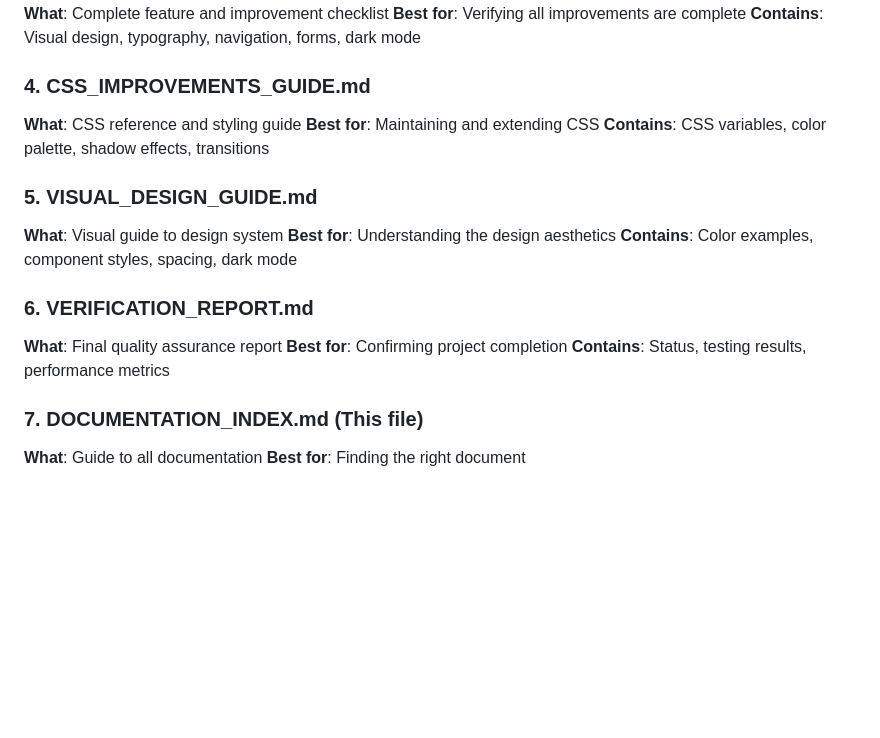
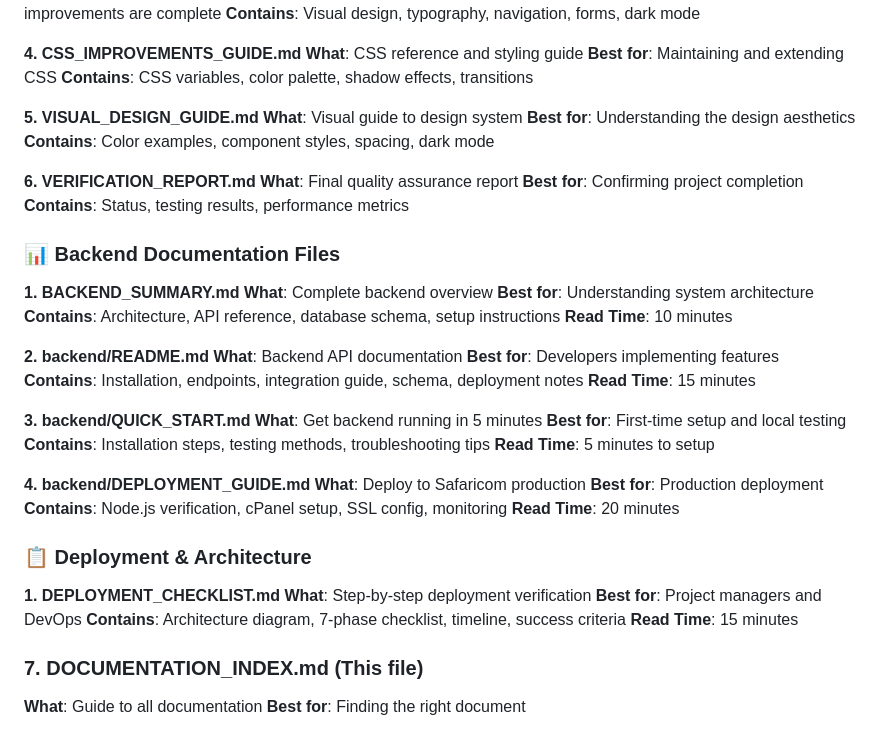
Before and after one commit to mbiti001/mwein, a Markdown page: DOCUMENTATION_INDEX.md, the part around one of its changes. Drawn GitHub-style; blank space fills up the shorter version.

```diff
--- a/DOCUMENTATION_INDEX.md
+++ b/DOCUMENTATION_INDEX.md
@@ -34,20 +90,52 @@ Your website has been professionally enhanced! Here's what to know:
 **Best for**: Verifying all improvements are complete
 **Contains**: Visual design, typography, navigation, forms, dark mode
 
-### 4. **CSS_IMPROVEMENTS_GUIDE.md**
+**4. CSS_IMPROVEMENTS_GUIDE.md**
 **What**: CSS reference and styling guide
 **Best for**: Maintaining and extending CSS
 **Contains**: CSS variables, color palette, shadow effects, transitions
 
-### 5. **VISUAL_DESIGN_GUIDE.md**
+**5. VISUAL_DESIGN_GUIDE.md**
 **What**: Visual guide to design system
 **Best for**: Understanding the design aesthetics
 **Contains**: Color examples, component styles, spacing, dark mode
 
-### 6. **VERIFICATION_REPORT.md**
+**6. VERIFICATION_REPORT.md**
 **What**: Final quality assurance report
 **Best for**: Confirming project completion
 **Contains**: Status, testing results, performance metrics
+
+### 📊 Backend Documentation Files
+**1. BACKEND_SUMMARY.md**
+**What**: Complete backend overview
+**Best for**: Understanding system architecture
+**Contains**: Architecture, API reference, database schema, setup instructions
+**Read Time**: 10 minutes
+
+**2. backend/README.md**
+**What**: Backend API documentation
+**Best for**: Developers implementing features
+**Contains**: Installation, endpoints, integration guide, schema, deployment notes
+**Read Time**: 15 minutes
+
+**3. backend/QUICK_START.md**
+**What**: Get backend running in 5 minutes
+**Best for**: First-time setup and local testing
+**Contains**: Installation steps, testing methods, troubleshooting tips
+**Read Time**: 5 minutes to setup
+
+**4. backend/DEPLOYMENT_GUIDE.md**
+**What**: Deploy to Safaricom production
+**Best for**: Production deployment
+**Contains**: Node.js verification, cPanel setup, SSL config, monitoring
+**Read Time**: 20 minutes
+
+### 📋 Deployment & Architecture
+**1. DEPLOYMENT_CHECKLIST.md**
+**What**: Step-by-step deployment verification
+**Best for**: Project managers and DevOps
+**Contains**: Architecture diagram, 7-phase checklist, timeline, success criteria
+**Read Time**: 15 minutes
 
 ### 7. **DOCUMENTATION_INDEX.md** (This file)
 **What**: Guide to all documentation
```
Also changed, not shown: other parts of DOCUMENTATION_INDEX.md (+72 -16 lines), DEPLOYMENT_CHECKLIST.md (added, +332 -0 lines).
